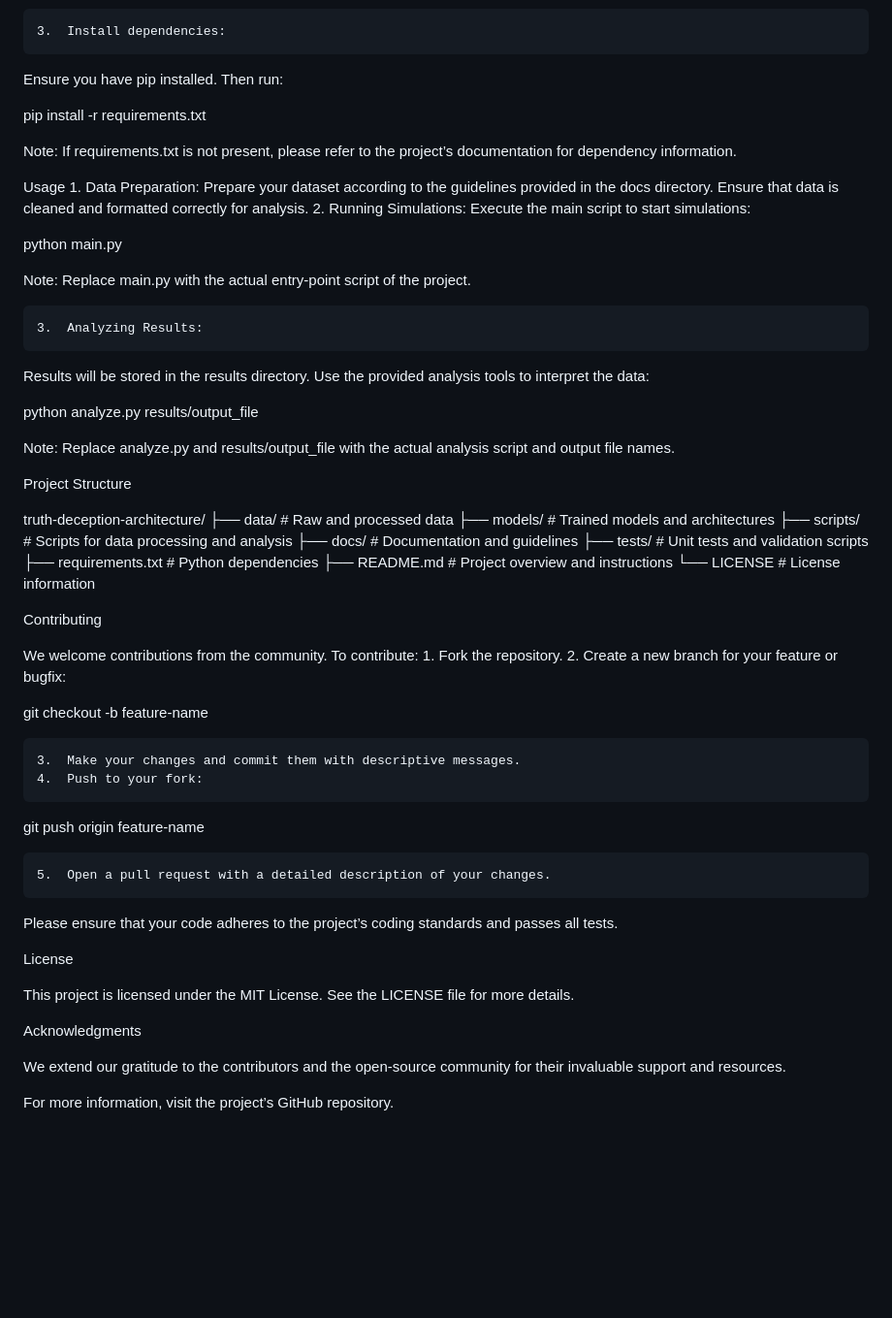
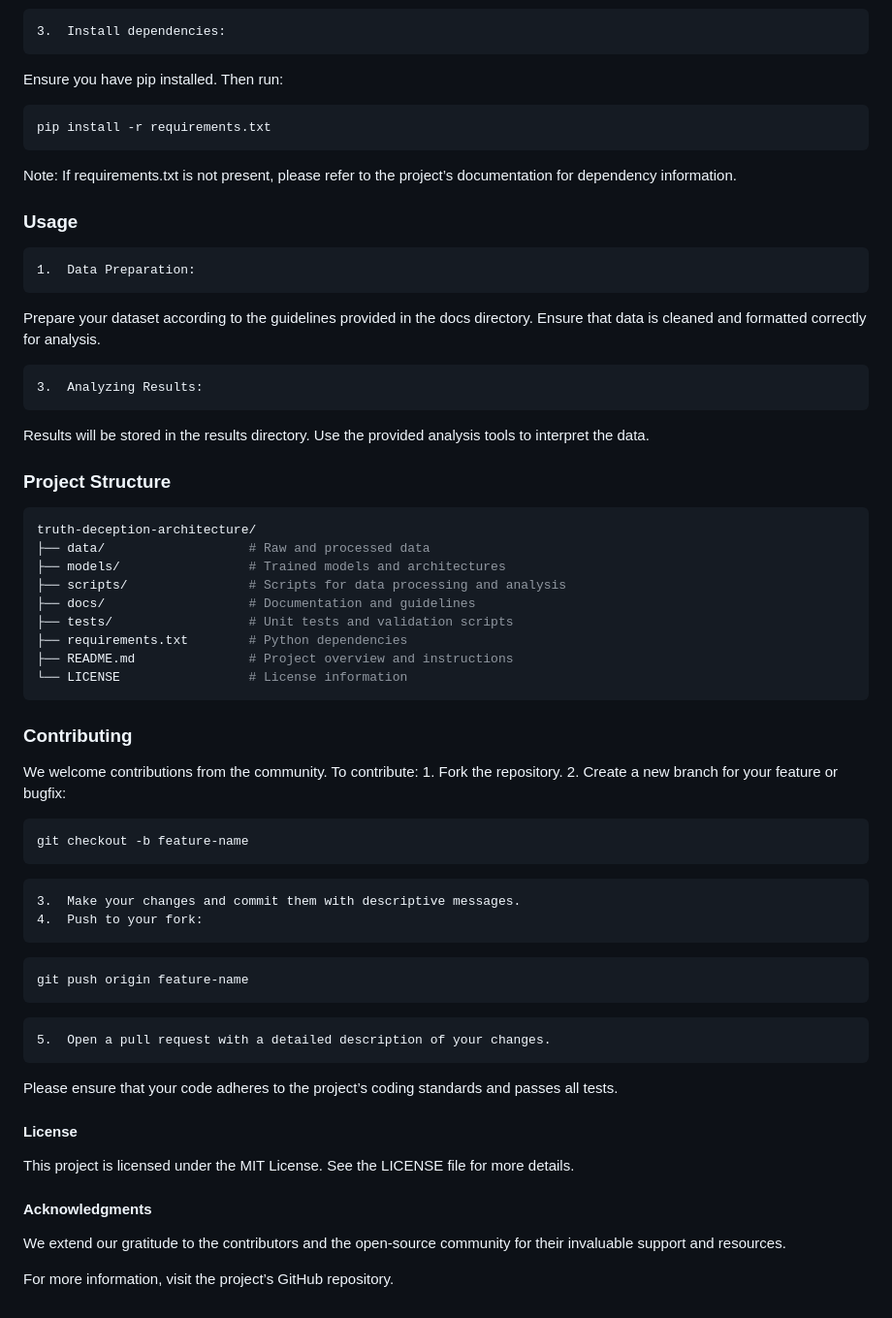
Before and after one commit to Exios66/truth-deception-architecture, a Markdown page: README.md, the part around the change. Shown: that part at 97% size. Drawn GitHub-style; blank space fills up the shorter version.

````diff
--- a/README.md
+++ b/README.md
@@ -27,30 +27,22 @@ source venv/bin/activate  # On Windows: venv\Scripts\activate
 
 	3.	Install dependencies:
 Ensure you have pip installed. Then run:
-
+   ```bash
 pip install -r requirements.txt
+   ```
 
 Note: If requirements.txt is not present, please refer to the project’s documentation for dependency information.
 
-Usage
+### Usage
+
 	1.	Data Preparation:
 Prepare your dataset according to the guidelines provided in the docs directory. Ensure that data is cleaned and formatted correctly for analysis.
-	2.	Running Simulations:
-Execute the main script to start simulations:
-
-python main.py
-
-Note: Replace main.py with the actual entry-point script of the project.
 
 	3.	Analyzing Results:
-Results will be stored in the results directory. Use the provided analysis tools to interpret the data:
+Results will be stored in the results directory. Use the provided analysis tools to interpret the data.
 
-python analyze.py results/output_file
-
-Note: Replace analyze.py and results/output_file with the actual analysis script and output file names.
-
-Project Structure
-
+### Project Structure
+   ```bash
 truth-deception-architecture/
 ├── data/                   # Raw and processed data
 ├── models/                 # Trained models and architectures
@@ -60,31 +52,34 @@ truth-deception-architecture/
 ├── requirements.txt        # Python dependencies
 ├── README.md               # Project overview and instructions
 └── LICENSE                 # License information
+   ```
 
-Contributing
+### Contributing
 
 We welcome contributions from the community. To contribute:
 	1.	Fork the repository.
 	2.	Create a new branch for your feature or bugfix:
 
+   ```bash
 git checkout -b feature-name
-
+   ```
 
 	3.	Make your changes and commit them with descriptive messages.
 	4.	Push to your fork:
 
+   ```bash
 git push origin feature-name
-
+   ```
 
 	5.	Open a pull request with a detailed description of your changes.
 
 Please ensure that your code adheres to the project’s coding standards and passes all tests.
 
-License
+#### License
 
 This project is licensed under the MIT License. See the LICENSE file for more details.
 
-Acknowledgments
+#### Acknowledgments
 
 We extend our gratitude to the contributors and the open-source community for their invaluable support and resources.
 
````
